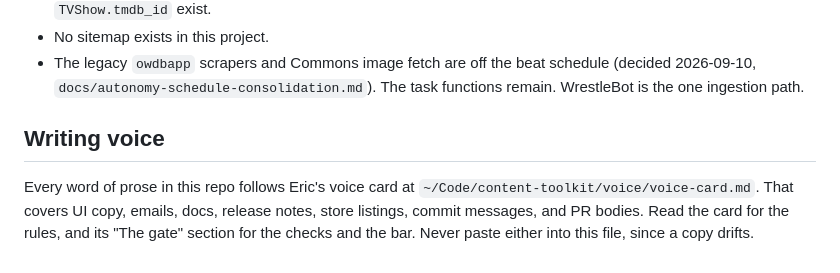
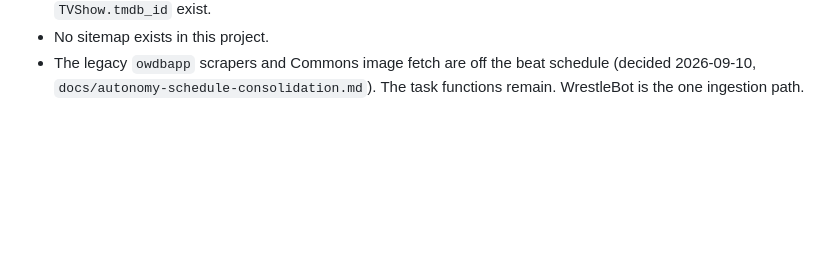
Before and after one commit to ericrosenberg1/OWDB, a Markdown page: CLAUDE.md, the part around the change. GitHub-like rendering; blank space fills up the shorter version.

Commit message:
docs: drop the voice block from CLAUDE.md
Eric's 2026-10-29 rule: a public hobby repo with no internal paths carries no voice
pointer, since the global rules file covers every session here. I added one on
2026-11-12 before I had read that rule.

Co-Authored-By: Claude Fable 5.2 <noreply@anthropic.com>

```diff
--- a/CLAUDE.md
+++ b/CLAUDE.md
@@ -67,7 +67,3 @@
 - The legacy `owdbapp` scrapers and Commons image fetch are off the beat schedule
   (decided 2026-09-10, `docs/autonomy-schedule-consolidation.md`). The task functions
   remain. WrestleBot is the one ingestion path.
-
-## Writing voice
-
-Every word of prose in this repo follows Eric's voice card at `~/Code/content-toolkit/voice/voice-card.md`. That covers UI copy, emails, docs, release notes, store listings, commit messages, and PR bodies. Read the card for the rules, and its "The gate" section for the checks and the bar. Never paste either into this file, since a copy drifts.
```
